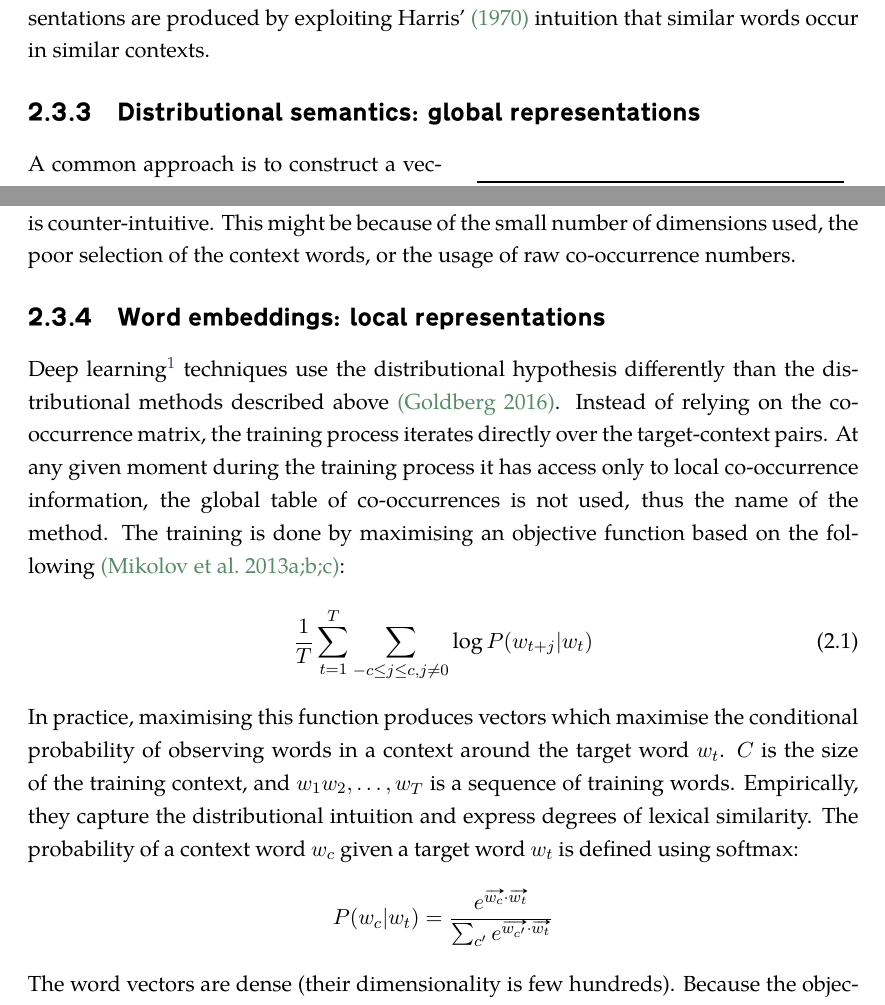
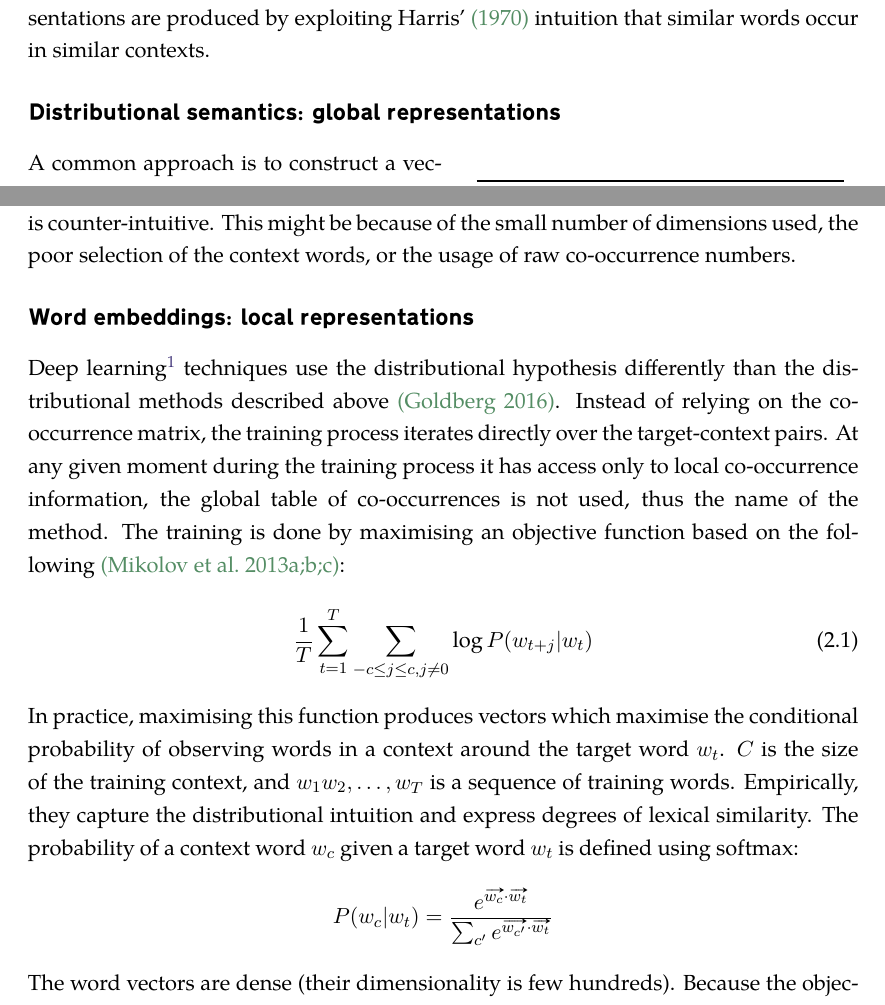
Before and after one commit to dimazest/thesis, a LaTeX thesis (thesis.tex, which reads similarity.tex): two parts of pages 20 and 21 of 117, joined at a grey line, cut so that both start at the same text. Compiled offline with XeLaTeX.

Commit message:
Distributional

```diff
--- a/similarity.tex
+++ b/similarity.tex
@@ -73,7 +73,7 @@ While such formalism is very powerful for entailment detection between sentences
 
 Distributional methods provide a way to measure similarity between words. The representations are produced by exploiting Harris' \citeyearpar{harris1954distributional} intuition that similar words occur in similar contexts.
 
-\subsection{Distributional semantics: global representations}
+\subsubsection{Distributional semantics: global representations}
 \label{sec:distr-repr}
 
 \begin{wraptable}[10]{O}{7cm}
@@ -124,7 +124,7 @@ where $\theta$ is the angle between the vectors of \textit{Mary} and \textit{gir
 
 In the current example of a na{\"\i}ve vector space, \textit{John} is also closer to \textit{girl} than to \textit{boy}, which is counter-intuitive. This might be because of the small number of dimensions used, the poor selection of the context words, or the usage of raw co-occurrence numbers.% The importance of choosing good parameters is discussed in details in Section~\ref{sec:parameter-selection-intro}.
 
-\subsection{Word embeddings: local representations}
+\subsubsection{Word embeddings: local representations}
 \label{sec:neural-embedding}
 
 Deep learning\footnotemark{} techniques use the distributional hypothesis differently than the distributional methods described above \cite{Goldberg2016}. Instead of relying on the co-occurrence matrix, the training process iterates directly over the target-context pairs. At any given moment during the training process it has access only to local co-occurrence information, the global table of co-occurrences is not used, thus the name of the method. The training is done by maximising an objective function based on the following \cite{mikolov2013linguistic,mikolov2013distributed,mikolov2013efficient}:
```
